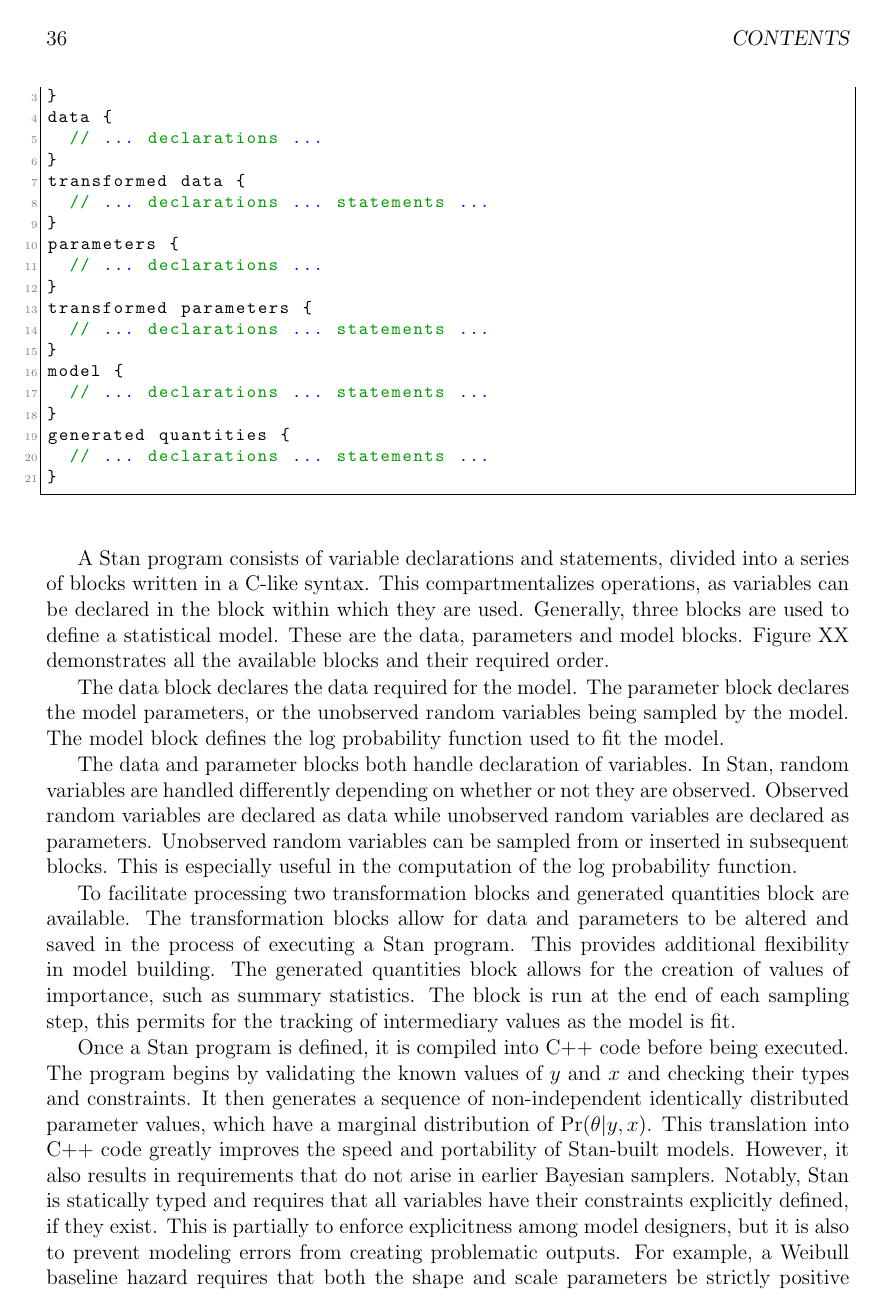
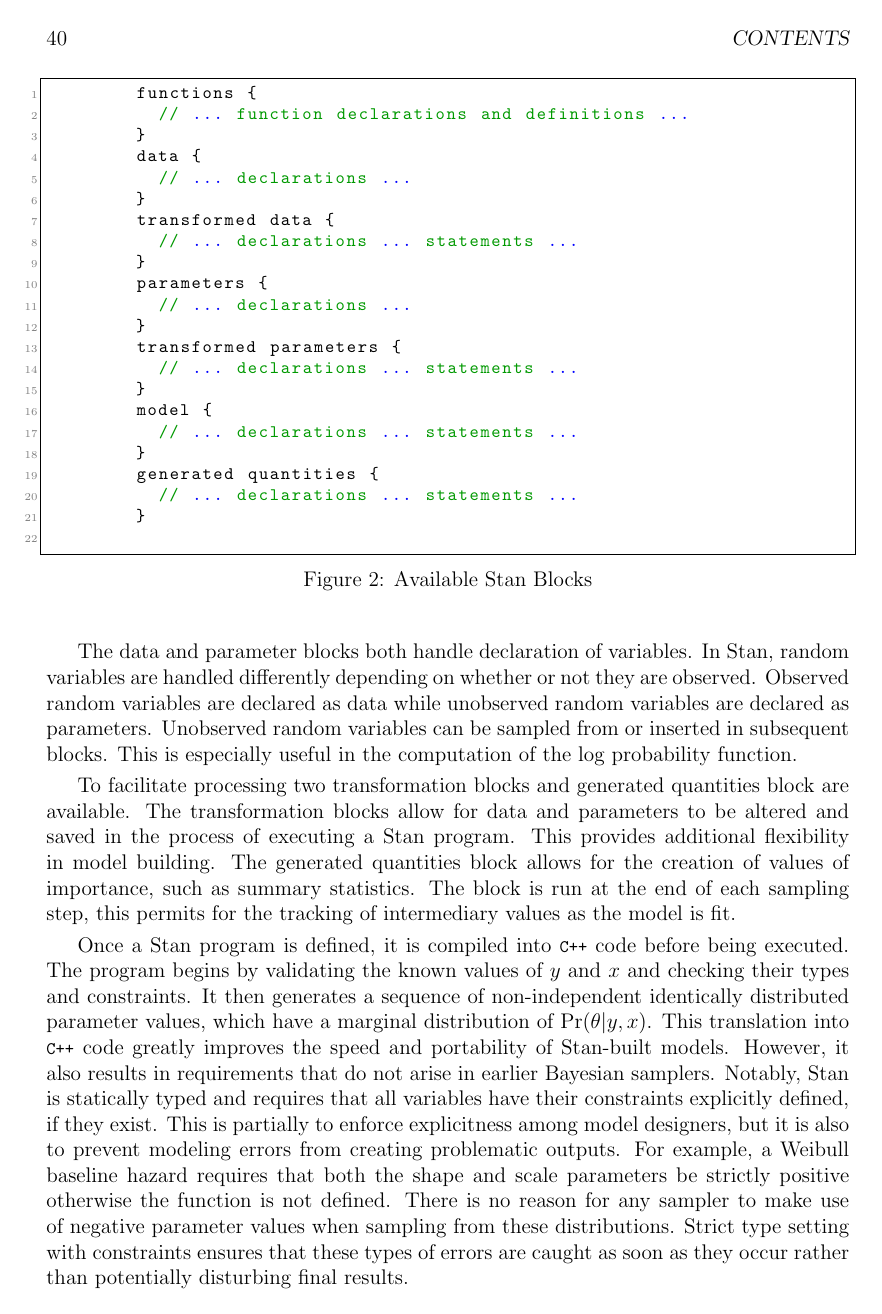
Before and after one commit to mrdevlar/Hermes, a LaTeX thesis (book/main.tex, which reads book/04_analysis.tex): page 43 of 72 before the commit and page 47 of 72 after it. Compiled offline with pdfLaTeX.

Commit message:
Stan description moved

```diff
--- a/book/04_analysis.tex
+++ b/book/04_analysis.tex
@@ -129,35 +117,0 @@ A Stan program defines a statistical model through a conditional probability fun
-\begin{lstlisting}
-functions {
-	// ... function declarations and definitions ...
-}
-data {
-	// ... declarations ...
-}
-transformed data {
-	// ... declarations ... statements ...
-}
-parameters {
-	// ... declarations ...
-}
-transformed parameters {
-	// ... declarations ... statements ...
-}
-model {
-	// ... declarations ... statements ...
-}
-generated quantities {
-	// ... declarations ... statements ...
-}
-\end{lstlisting}
-
-% <!-- Figure, programming blocks of Stan program -->
-
-A Stan program consists of variable declarations and statements, divided into a series of blocks written in a C-like syntax. This compartmentalizes operations, as variables can be declared in the block within which they are used. Generally, three blocks are used to define a statistical model. These are the data, parameters and model blocks. Figure XX demonstrates all the available blocks and their required order.
-
-The data block declares the data required for the model. The parameter block declares the model parameters, or the unobserved random variables being sampled by the model. The model block defines the log probability function used to fit the model.
-
-The data and parameter blocks both handle declaration of variables. In Stan, random variables are handled differently depending on whether or not they are observed. Observed random variables are declared as data while unobserved random variables are declared as parameters. Unobserved random variables can be sampled from or inserted in subsequent blocks. This is especially useful in the computation of the log probability function.
-
-To facilitate processing two transformation blocks and generated quantities block are available. The transformation blocks allow for data and parameters to be altered and saved in the process of executing a Stan program. This provides additional flexibility in model building. The generated quantities block allows for the creation of values of importance, such as summary statistics. The block is run at the end of each sampling step, this permits for the tracking of intermediary values as the model is fit.
-
-Once a Stan program is defined, it is compiled into C++ code before being executed. The program begins by validating the known values of $y$ and $x$ and checking their types and constraints. It then generates a sequence of non-independent identically distributed parameter values, which have a marginal distribution of $\Pr(\theta|y,x)$. This translation into C++ code greatly improves the speed and portability of Stan-built models. However, it also results in requirements that do not arise in earlier Bayesian samplers. Notably, Stan is statically typed and requires that all variables have their constraints explicitly defined, if they exist. This is partially to enforce explicitness among model designers, but it is also to prevent modeling errors from creating problematic outputs. For example, a Weibull baseline hazard requires that both the shape and scale parameters be strictly positive otherwise the function is not defined. There is no reason for any sampler to make use of negative parameter values when sampling from these distributions. Strict type setting with constraints ensures that these types of errors are caught as soon as they occur rather than potentially disturbing final results.
@@ -265,0 +217,26 @@ The C-Index and WAIC evaluate performance but through different means. Both asse
+\begin{figure}
+    \centering
+    \begin{lstlisting}[belowskip=-2 \baselineskip]
+        functions {
+        	// ... function declarations and definitions ...
+        }
+        data {
+        	// ... declarations ...
+        }
+        transformed data {
+        	// ... declarations ... statements ...
+        }
+        parameters {
+        	// ... declarations ...
+        }
+        transformed parameters {
+        	// ... declarations ... statements ...
+        }
+        model {
+        	// ... declarations ... statements ...
+        }
+        generated quantities {
+        	// ... declarations ... statements ...
+        }
+    \end{lstlisting}
+    \caption{Available Stan Blocks}
@@ -265,0 +251,5 @@ The C-Index and WAIC evaluate performance but through different means. Both asse
+The data and parameter blocks both handle declaration of variables. In Stan, random variables are handled differently depending on whether or not they are observed. Observed random variables are declared as data while unobserved random variables are declared as parameters. Unobserved random variables can be sampled from or inserted in subsequent blocks. This is especially useful in the computation of the log probability function.
+
+To facilitate processing two transformation blocks and generated quantities block are available. The transformation blocks allow for data and parameters to be altered and saved in the process of executing a Stan program. This provides additional flexibility in model building. The generated quantities block allows for the creation of values of importance, such as summary statistics. The block is run at the end of each sampling step, this permits for the tracking of intermediary values as the model is fit.
+
+Once a Stan program is defined, it is compiled into \lstinline{C++} code before being executed. The program begins by validating the known values of $y$ and $x$ and checking their types and constraints. It then generates a sequence of non-independent identically distributed parameter values, which have a marginal distribution of $\Pr(\theta|y,x)$. This translation into \lstinline{C++} code greatly improves the speed and portability of Stan-built models. However, it also results in requirements that do not arise in earlier Bayesian samplers. Notably, Stan is statically typed and requires that all variables have their constraints explicitly defined, if they exist. This is partially to enforce explicitness among model designers, but it is also to prevent modeling errors from creating problematic outputs. For example, a Weibull baseline hazard requires that both the shape and scale parameters be strictly positive otherwise the function is not defined. There is no reason for any sampler to make use of negative parameter values when sampling from these distributions. Strict type setting with constraints ensures that these types of errors are caught as soon as they occur rather than potentially disturbing final results.
```
Also changed, not shown: book/00_preface.tex (+3 -0 lines), book/04_analysis.tex (48 more changed lines).
